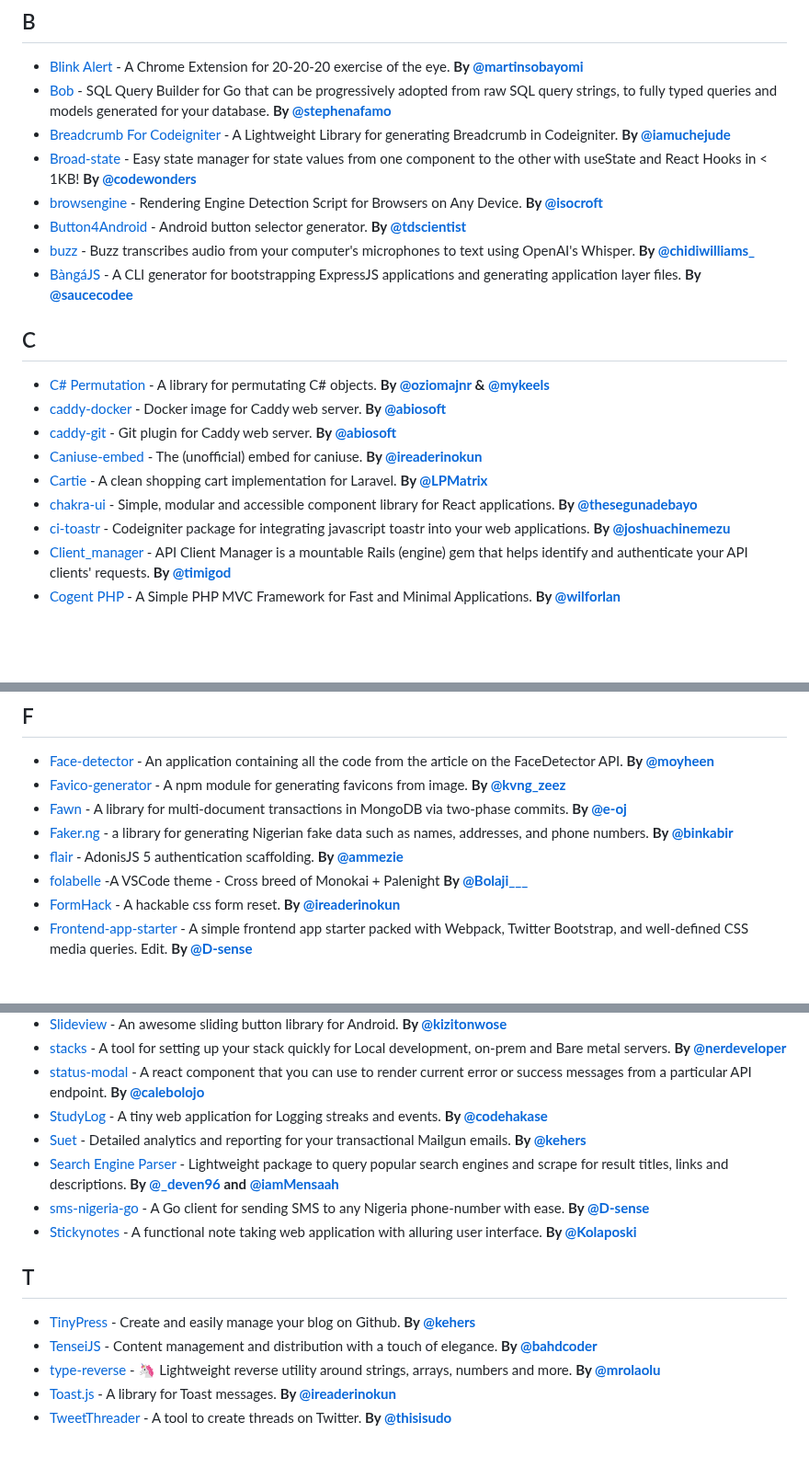
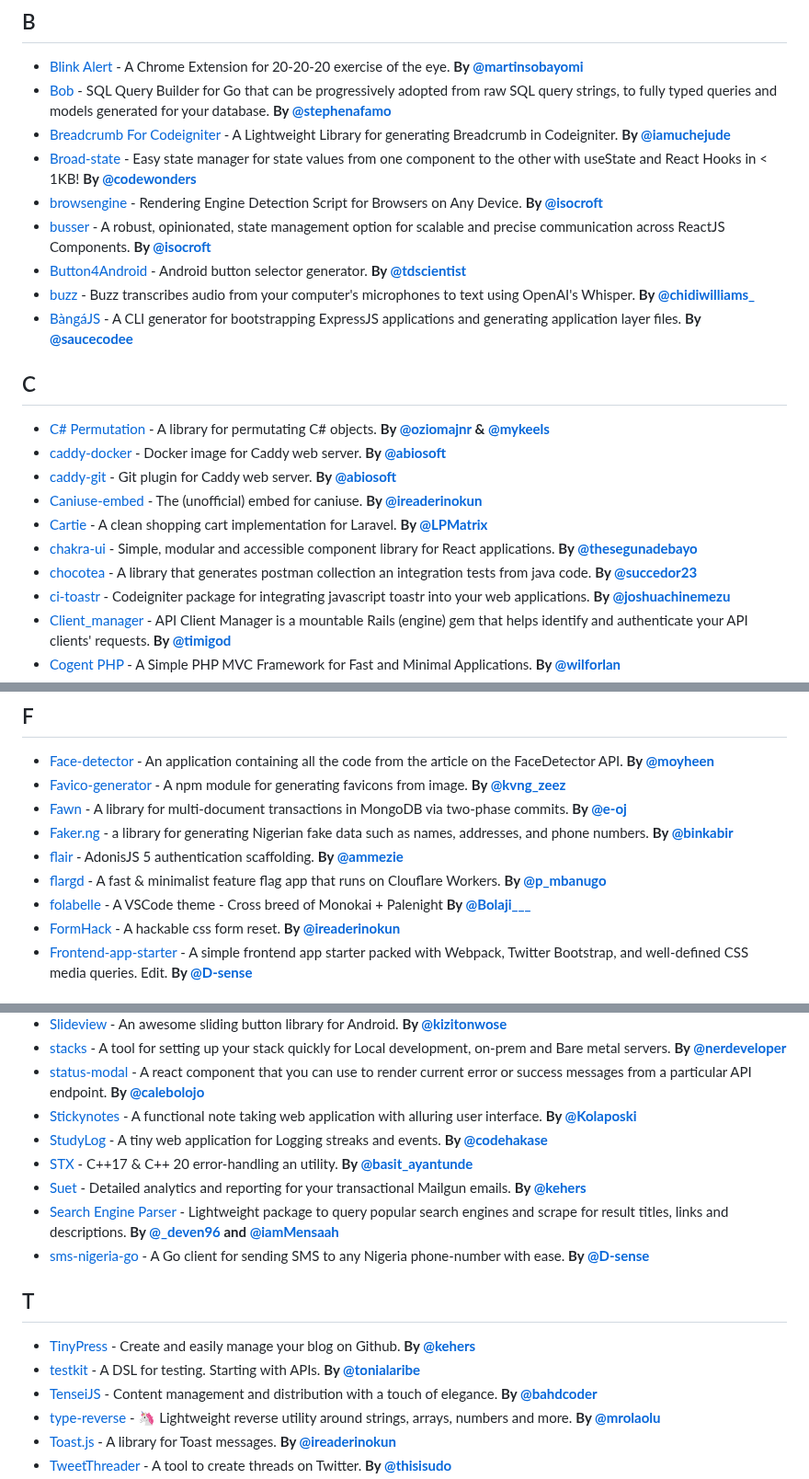
Before and after one commit to acekyd/made-in-nigeria, a Markdown page: README.MD, 3 parts joined by grey strips. Shown at 92% size. Drawn GitHub-style; blank space fills up the shorter version.

Commit message:
chore: updated with details of latest hot OSS projects on the Nigerian scene

```diff
--- a/README.MD
+++ b/README.MD
@@ -35,6 +35,7 @@
 - [Breadcrumb For Codeigniter](https://github.com/iamuchejude/Breadcrumb-for-Codeigniter) - A Lightweight Library for generating Breadcrumb in Codeigniter. **By [@iamuchejude](https://twitter.com/iamuchejude)**
 - [Broad-state](https://github.com/adenekan41/broadstate) - Easy state manager for state values from one component to the other with useState and React Hooks in < 1KB! **By [@codewonders](https://twitter.com/code_wonders)**
 - [browsengine](https://github.com/isocroft/browsengine) - Rendering Engine Detection Script for Browsers on Any Device. **By [@isocroft](https://twitter.com/isocroft)**
+- [busser](https://github.com/codesplinta/busser) - A robust, opinionated, state management option for scalable and precise communication across ReactJS Components. **By [@isocroft](https://twitter.com/isocroft)**
 - [Button4Android](https://github.com/tdscientist/button4Android) - Android button selector generator. **By [@tdscientist](https://twitter.com/tdscientist)**
 - [buzz](https://github.com/chidiwilliams/buzz) - Buzz transcribes audio from your computer's microphones to text using OpenAI's Whisper. **By [@chidiwilliams_](https://twitter.com/@chidiwilliams_)**
 - [BàngáJS](https://github.com/bangajs/banga-cli) - A CLI generator for bootstrapping ExpressJS applications and generating application layer files. **By [@saucecodee](https://twitter.com/saucecodee)**
@@ -47,6 +48,7 @@
 - [Caniuse-embed](https://github.com/ireade/caniuse-embed) - The (unofficial) embed for caniuse. **By [@ireaderinokun](https://twitter.com/ireaderinokun)**
 - [Cartie](https://github.com/LPMatrix/cartie) - A clean shopping cart implementation for Laravel. **By [@LPMatrix](https://twitter.com/WeirdMatrix)**
 - [chakra-ui](https://github.com/chakra-ui/chakra-ui) - Simple, modular and accessible component library for React applications. **By [@thesegunadebayo](https://twitter.com/thesegunadebayo)**
+- [chocotea](https://github.com/cleopatra27/chocotea) - A library that generates postman collection an integration tests from java code. **By [@succedor23](https://twitter.com/succedor23)**
 - [ci-toastr](https://github.com/joshuachinemezu/ci-toastr) - Codeigniter package for integrating javascript toastr into your web applications. **By [@joshuachinemezu](https://twitter.com/joshuachinemezu)**
 - [Client_manager](https://github.com/timigod/client_manager) - API Client Manager is a mountable Rails (engine) gem that helps identify and authenticate your API clients' requests. **By [@timigod](https://twitter.com/timigod)**
 - [Cogent PHP](https://github.com/wilforlan/CogentPHP) - A Simple PHP MVC Framework for Fast and Minimal Applications. **By [@wilforlan](https://twitter.com/wilforlan)**
@@ -82,7 +84,8 @@
 - [Fawn](https://github.com/e-oj/Fawn) - A library for multi-document transactions in MongoDB via two-phase commits. **By [@e-oj](https://e-oj.com)**
 - [Faker.ng](https://github.com/binkabir/faker.ng) - a library for generating Nigerian fake data such as names, addresses, and phone numbers. **By [@binkabir](https://github.com/binkabir)**
 - [flair](https://github.com/mezielabs/flair) - AdonisJS 5 authentication scaffolding. **By [@ammezie](https://twitter.com/ammezie)**
-- [folabelle](https://github.com/BolajiOlajide/folabelle) -A VSCode theme - Cross breed of Monokai + Palenight **By [@Bolaji\_\_\_](https://twitter.com/Bolaji___)**
+- [flargd](https://github.com/pmbanugo/flargd) - A fast & minimalist feature flag app that runs on Clouflare Workers. **By [@p_mbanugo](https://twitter.com/p_mbanugo)**
+- [folabelle](https://github.com/BolajiOlajide/folabelle) - A VSCode theme - Cross breed of Monokai + Palenight **By [@Bolaji\_\_\_](https://twitter.com/Bolaji___)**
 - [FormHack](https://github.com/ireade/formhack) - A hackable css form reset. **By [@ireaderinokun](https://twitter.com/ireaderinokun)**
 - [Frontend-app-starter](https://github.com/D-sense/frontend-app-starter) - A simple frontend app starter packed with Webpack, Twitter Bootstrap, and well-defined CSS media queries. Edit. **By [@D-sense](https://twitter.com/Delameh)**
 
@@ -255,15 +258,18 @@
 - [Slideview](https://github.com/MAXDeliveryNG/slideview) - An awesome sliding button library for Android. **By [@kizitonwose](https://twitter.com/kizitonwose)**
 - [stacks](https://github.com/nerdeveloper/stacks) - A tool for setting up your stack quickly for Local development, on-prem and Bare metal servers. **By [@nerdeveloper](https://github.com/nerdeveloper)**
 - [status-modal](https://github.com/kaf-lamed-beyt/status-modal) - A react component that you can use to render current error or success messages from a particular API endpoint. **By [@calebolojo](https://twitter.com/calebolojo)**
+- [Stickynotes](https://github.com/Kolaposki/Stickynotes) - A functional note taking web application with alluring user interface. **By [@Kolaposki](https://twitter.com/KolapoOshodi)**
 - [StudyLog](https://github.com/codehakase/studyLog) - A tiny web application for Logging streaks and events. **By [@codehakase](https://twitter.com/codehakase)**
+- [STX](https://github.com/lamarrr/STX) - C++17 & C++ 20 error-handling an utility. **By [@basit_ayantunde](https://twitter.com/basit_ayantunde)**
 - [Suet](https://github.com/kehers/suet) - Detailed analytics and reporting for your transactional Mailgun emails. **By [@kehers](https://twitter.com/kehers)**
 - [Search Engine Parser](https://github.com/bisoncorps/search-engine-parser) - Lightweight package to query popular search engines and scrape for result titles, links and descriptions. **By [@\_deven96](https://twitter.com/_deven96) and [@iamMensaah](https://twitter.com/iamMensaah)**
 - [sms-nigeria-go](https://github.com/D-sense/sms-nigeria-go) - A Go client for sending SMS to any Nigeria phone-number with ease. **By [@D-sense](https://twitter.com/Delameh)**
-- [Stickynotes](https://github.com/Kolaposki/Stickynotes) - A functional note taking web application with alluring user interface. **By [@Kolaposki](https://twitter.com/KolapoOshodi)**
+
 
 ## <a name="T"> </a>T
 
 - [TinyPress](https://github.com/kehers/tinypress) - Create and easily manage your blog on Github. **By [@kehers](https://twitter.com/kehers)**
+- [testkit](https://github.com/apitoolkit/testkit) - A DSL for testing. Starting with APIs. **By [@tonialaribe](https://twitter.com/tonialaribe)**
 - [TenseiJS](https://github.com/tenseijs/tensei) - Content management and distribution with a touch of elegance. **By [@bahdcoder](https://twitter.com/bahdcoder)**
 - [type-reverse](https://github.com/whizkydee/type-reverse) - 🦄 Lightweight reverse utility around strings, arrays, numbers and more. **By [@mrolaolu](https://twitter.com/mrolaolu)**
 - [Toast.js](https://github.com/ireade/Toast.js) - A library for Toast messages. **By [@ireaderinokun](https://twitter.com/ireaderinokun)**
```
